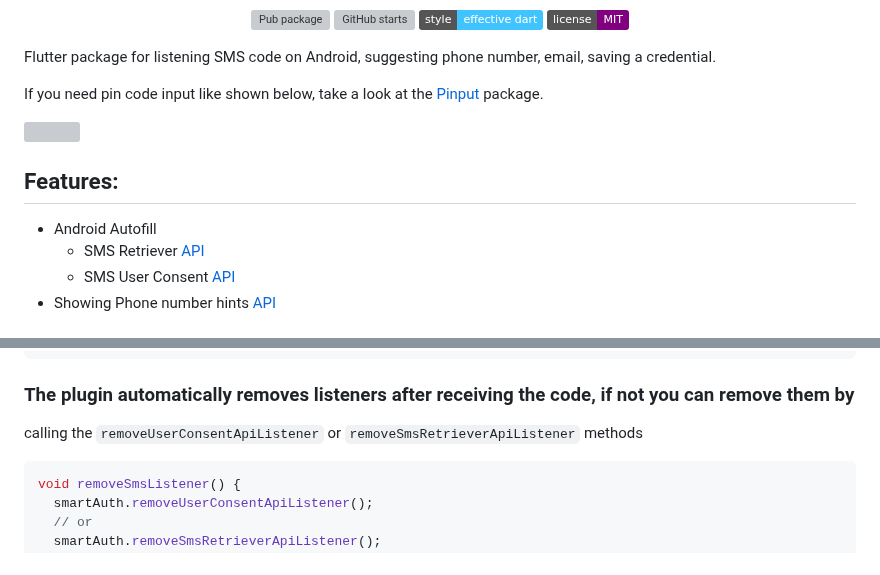
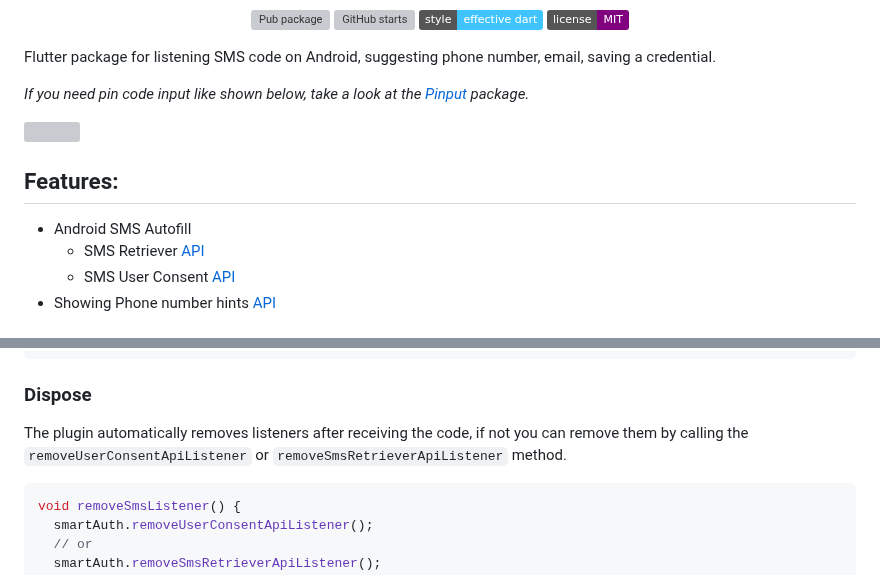
Before and after one commit to Tkko/flutter_smart_auth, a Markdown page: README.md, 2 parts joined by grey strips. Rendered like a GitHub page; badges without logos; grey boxes are pictures that could not be loaded.

````diff
--- a/README.md
+++ b/README.md
@@ -30,6 +30,6 @@ on <a href="https://www.linkedin.com/in/thornike/">LinkedIn</a>
 Flutter package for listening SMS code on Android, suggesting phone number, email, saving a
 credential.
 
-If you need pin code input like shown below, take a look at
-the [Pinput](https://github.com/Tkko/Flutter_Pinput) package.
+_If you need pin code input like shown below, take a look at
+the [Pinput](https://github.com/Tkko/Flutter_Pinput) package._
 
@@ -37,7 +37,7 @@ the [Pinput](https://github.com/Tkko/Flutter_Pinput) package.
 
 ## Features:
 
-- Android Autofill
+- Android SMS Autofill
     - SMS Retriever [API](https://developers.google.com/identity/sms-retriever/overview?hl=en)
     - SMS User
       Consent [API](https://developers.google.com/identity/sms-retriever/user-consent/overview)
@@ -224,9 +223,10 @@ void getSmsWithRetrieverApi() async {
 }
 ```
 
-### The plugin automatically removes listeners after receiving the code, if not you can remove them by
+### Dispose
 
-calling the `removeUserConsentApiListener` or `removeSmsRetrieverApiListener` methods
+The plugin automatically removes listeners after receiving the code, if not you can remove them by
+calling the `removeUserConsentApiListener` or `removeSmsRetrieverApiListener` method.
 
 ```dart
 void removeSmsListener() {
````
Also changed, not shown: other parts of README.md (+2 -3 lines).
